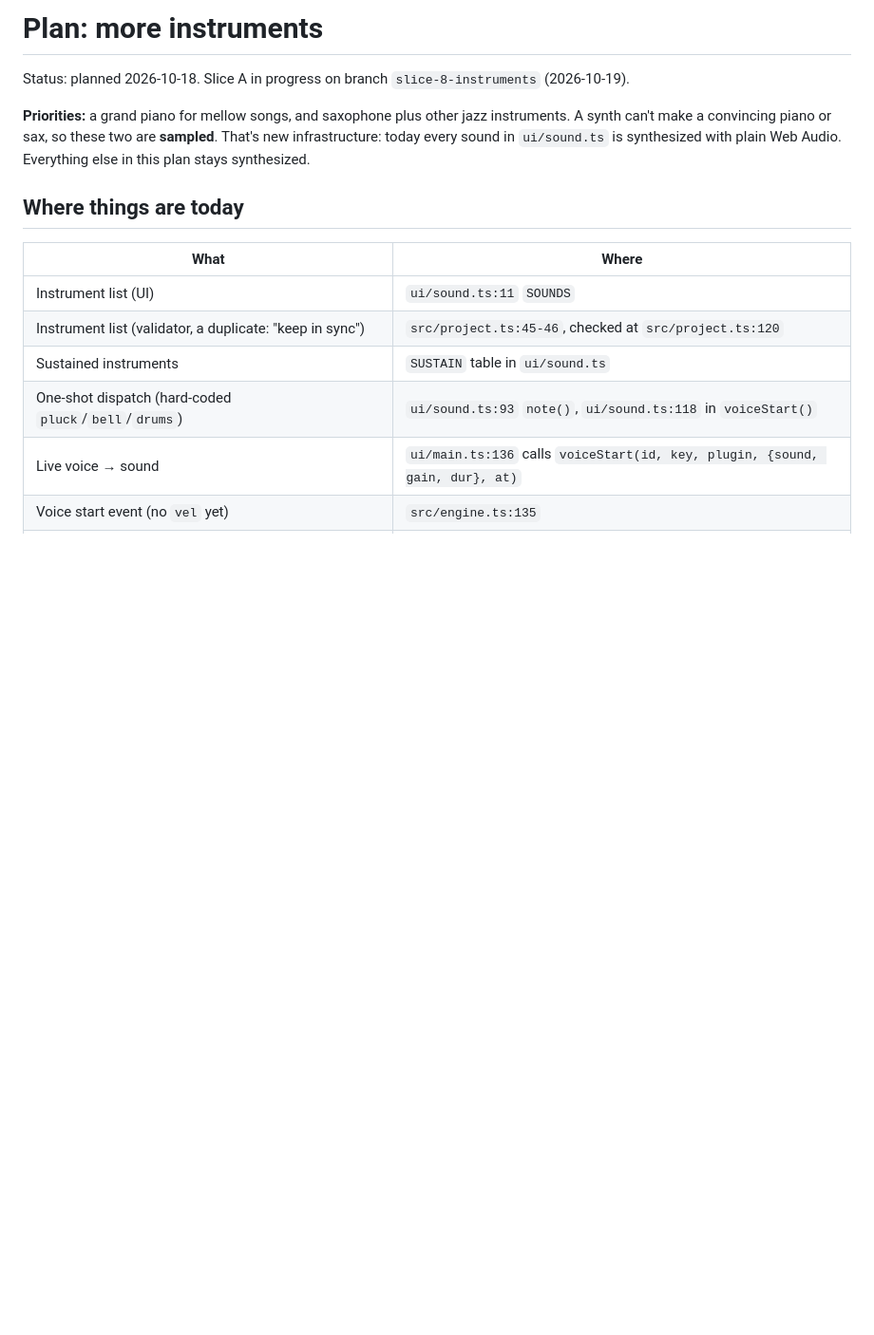
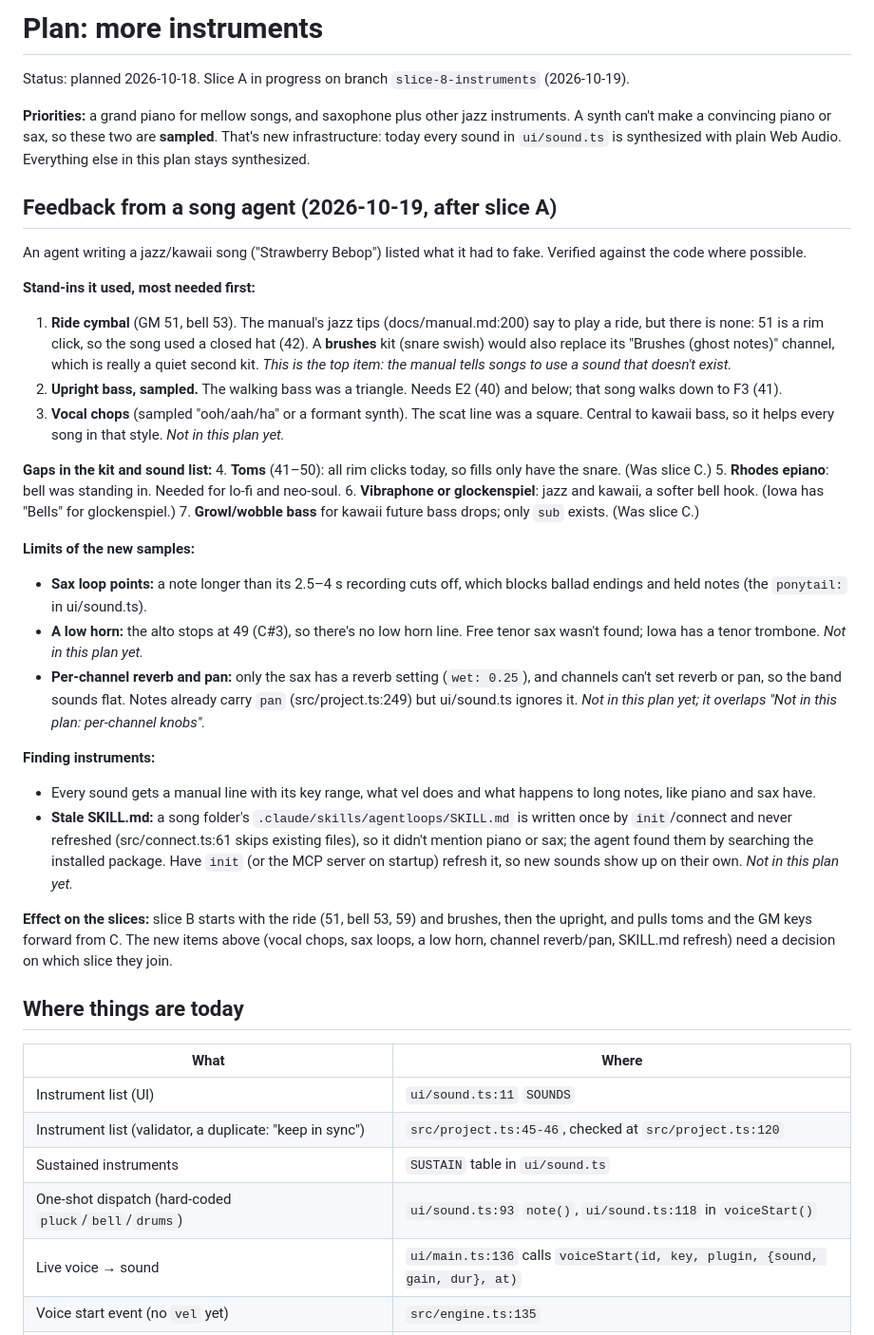
Before and after one commit to nawka12/agentloops, a Markdown page: docs/plan-instruments.md, the part around the change. Shown at 95% size. Drawn GitHub-style; blank space fills up the shorter version.

Commit message:
Plan: record a song agent's feedback on missing instruments
Ride and brushes first, then upright bass and vocal chops; also sax loop
points, a low horn, channel reverb/pan and refreshing a song folder's
SKILL.md so new sounds reach agents.

Co-Authored-By: Claude Opus 5.5 <noreply@anthropic.com>

```diff
--- a/docs/plan-instruments.md
+++ b/docs/plan-instruments.md
@@ -3,6 +3,32 @@
 Status: planned 2026-10-18. Slice A in progress on branch `slice-8-instruments` (2026-10-19).
 
 **Priorities:** a grand piano for mellow songs, and saxophone plus other jazz instruments. A synth can't make a convincing piano or sax, so these two are **sampled**. That's new infrastructure: today every sound in `ui/sound.ts` is synthesized with plain Web Audio. Everything else in this plan stays synthesized.
+
+## Feedback from a song agent (2026-10-19, after slice A)
+
+An agent writing a jazz/kawaii song ("Strawberry Bebop") listed what it had to fake. Verified against the code where possible.
+
+**Stand-ins it used, most needed first:**
+1. **Ride cymbal** (GM 51, bell 53). The manual's jazz tips (docs/manual.md:200) say to play a ride, but there is none: 51 is a rim click, so the song used a closed hat (42). A **brushes** kit (snare swish) would also replace its "Brushes (ghost notes)" channel, which is really a quiet second kit. *This is the top item: the manual tells songs to use a sound that doesn't exist.*
+2. **Upright bass, sampled.** The walking bass was a triangle. Needs E2 (40) and below; that song walks down to F3 (41).
+3. **Vocal chops** (sampled "ooh/aah/ha" or a formant synth). The scat line was a square. Central to kawaii bass, so it helps every song in that style. *Not in this plan yet.*
+
+**Gaps in the kit and sound list:**
+4. **Toms** (41–50): all rim clicks today, so fills only have the snare. (Was slice C.)
+5. **Rhodes epiano**: bell was standing in. Needed for lo-fi and neo-soul.
+6. **Vibraphone or glockenspiel**: jazz and kawaii, a softer bell hook. (Iowa has "Bells" for glockenspiel.)
+7. **Growl/wobble bass** for kawaii future bass drops; only `sub` exists. (Was slice C.)
+
+**Limits of the new samples:**
+- **Sax loop points:** a note longer than its 2.5–4 s recording cuts off, which blocks ballad endings and held notes (the `ponytail:` in ui/sound.ts).
+- **A low horn:** the alto stops at 49 (C#3), so there's no low horn line. Free tenor sax wasn't found; Iowa has a tenor trombone. *Not in this plan yet.*
+- **Per-channel reverb and pan:** only the sax has a reverb setting (`wet: 0.25`), and channels can't set reverb or pan, so the band sounds flat. Notes already carry `pan` (src/project.ts:249) but ui/sound.ts ignores it. *Not in this plan yet; it overlaps "Not in this plan: per-channel knobs".*
+
+**Finding instruments:**
+- Every sound gets a manual line with its key range, what vel does and what happens to long notes, like piano and sax have.
+- **Stale SKILL.md:** a song folder's `.claude/skills/agentloops/SKILL.md` is written once by `init`/connect and never refreshed (src/connect.ts:61 skips existing files), so it didn't mention piano or sax; the agent found them by searching the installed package. Have `init` (or the MCP server on startup) refresh it, so new sounds show up on their own. *Not in this plan yet.*
+
+**Effect on the slices:** slice B starts with the ride (51, bell 53, 59) and brushes, then the upright, and pulls toms and the GM keys forward from C. The new items above (vocal chops, sax loops, a low horn, channel reverb/pan, SKILL.md refresh) need a decision on which slice they join.
 
 ## Where things are today
 
```
